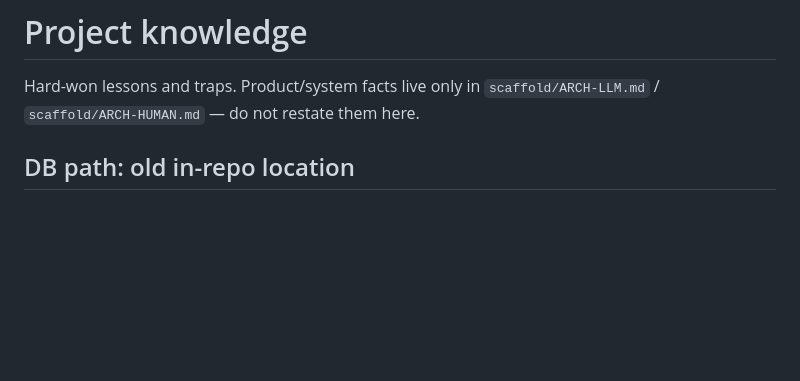
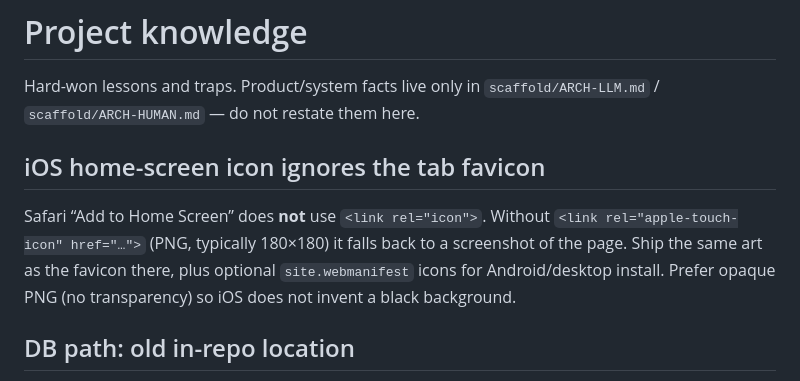
Before and after one commit to jdserenity/newsletter-tool, a Markdown page: scaffold/PROJECT-KNOWLEDGE.md, the part around the change. Rendered like a GitHub page; blank space fills up the shorter version.

Commit message:
Record the iOS home-screen icon trap for future sessions.
Tab favicons do not become Add to Home Screen icons; apple-touch-icon
is required or Safari screenshots the page instead.

```diff
--- a/scaffold/PROJECT-KNOWLEDGE.md
+++ b/scaffold/PROJECT-KNOWLEDGE.md
@@ -1,6 +1,9 @@
 # Project knowledge
 
 Hard-won lessons and traps. Product/system facts live only in `scaffold/ARCH-LLM.md` / `scaffold/ARCH-HUMAN.md` — do not restate them here.
+
+## iOS home-screen icon ignores the tab favicon
+Safari “Add to Home Screen” does **not** use `<link rel="icon">`. Without `<link rel="apple-touch-icon" href="…">` (PNG, typically 180×180) it falls back to a screenshot of the page. Ship the same art as the favicon there, plus optional `site.webmanifest` icons for Android/desktop install. Prefer opaque PNG (no transparency) so iOS does not invent a black background.
 
 ## DB path: old in-repo location
 Default is outside the checkout (`~/.local/share/newsletter-tool/newsletter.db`) so worktrees share data. If you still have `data/newsletter.db` inside a repo folder, move it once:
```
